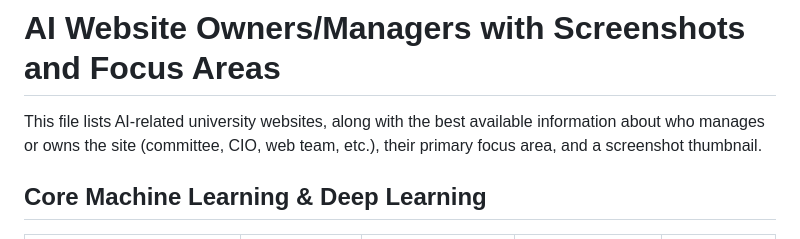
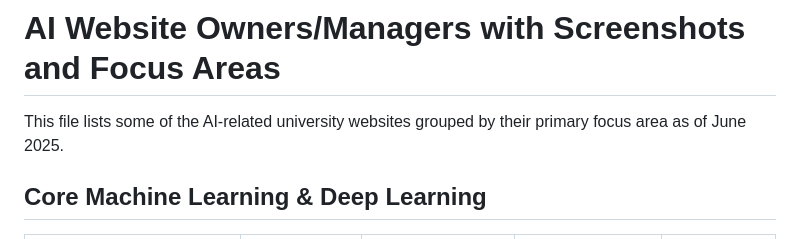
Before and after one commit to davidbasswwu/davidbasswwu.github.io, a Markdown page: ai-website-review/ai-website-owners-with-screenshots.md, the part around the change. Rendered like a GitHub page.

Commit message:
Update file description to be more concise and accurate

```diff
--- a/ai-website-review/ai-website-owners-with-screenshots.md
+++ b/ai-website-review/ai-website-owners-with-screenshots.md
@@ -1,6 +1,6 @@
 # AI Website Owners/Managers with Screenshots and Focus Areas
 
-This file lists AI-related university websites, along with the best available information about who manages or owns the site (committee, CIO, web team, etc.), their primary focus area, and a screenshot thumbnail.
+This file lists some of the AI-related university websites grouped by their primary focus area as of June 2025.
 
 ## Core Machine Learning & Deep Learning
 
```
